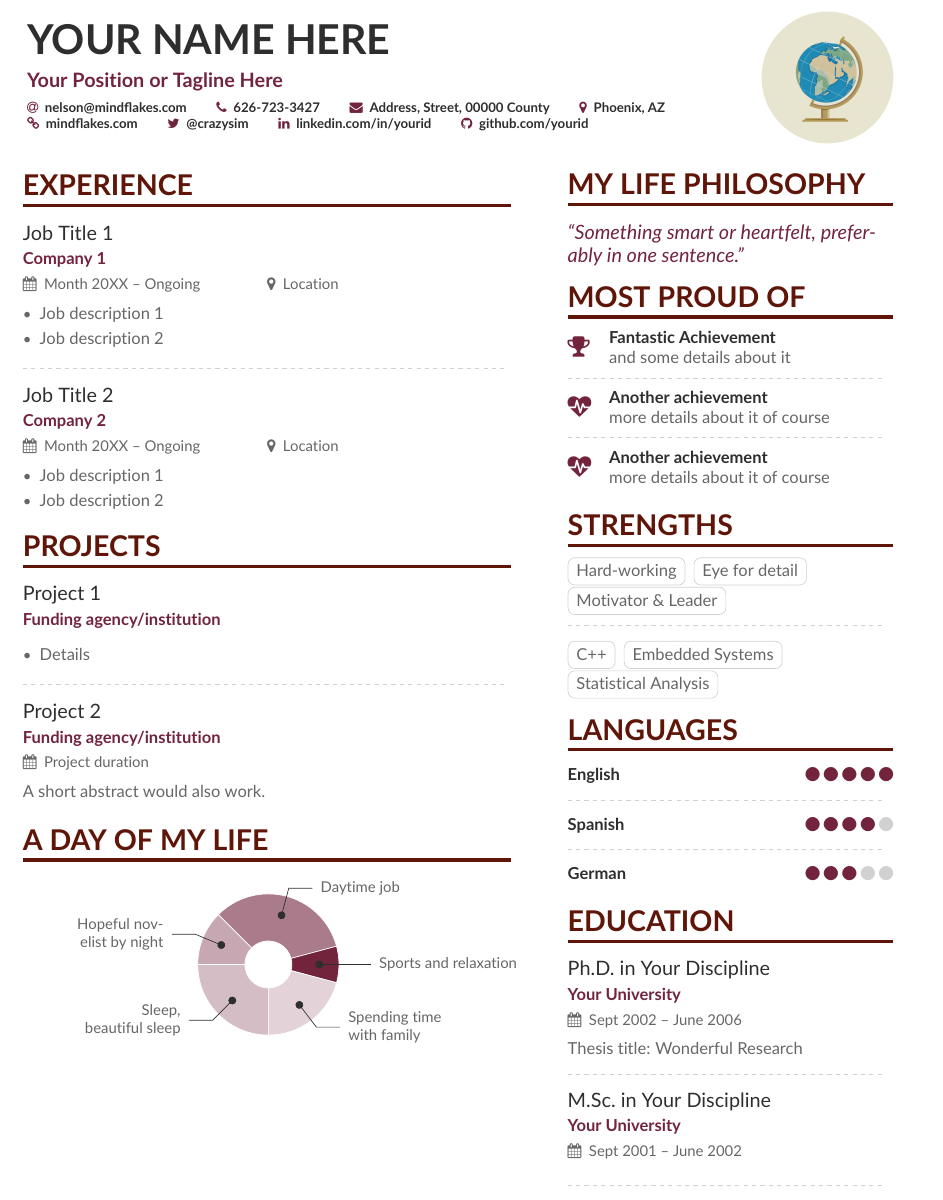
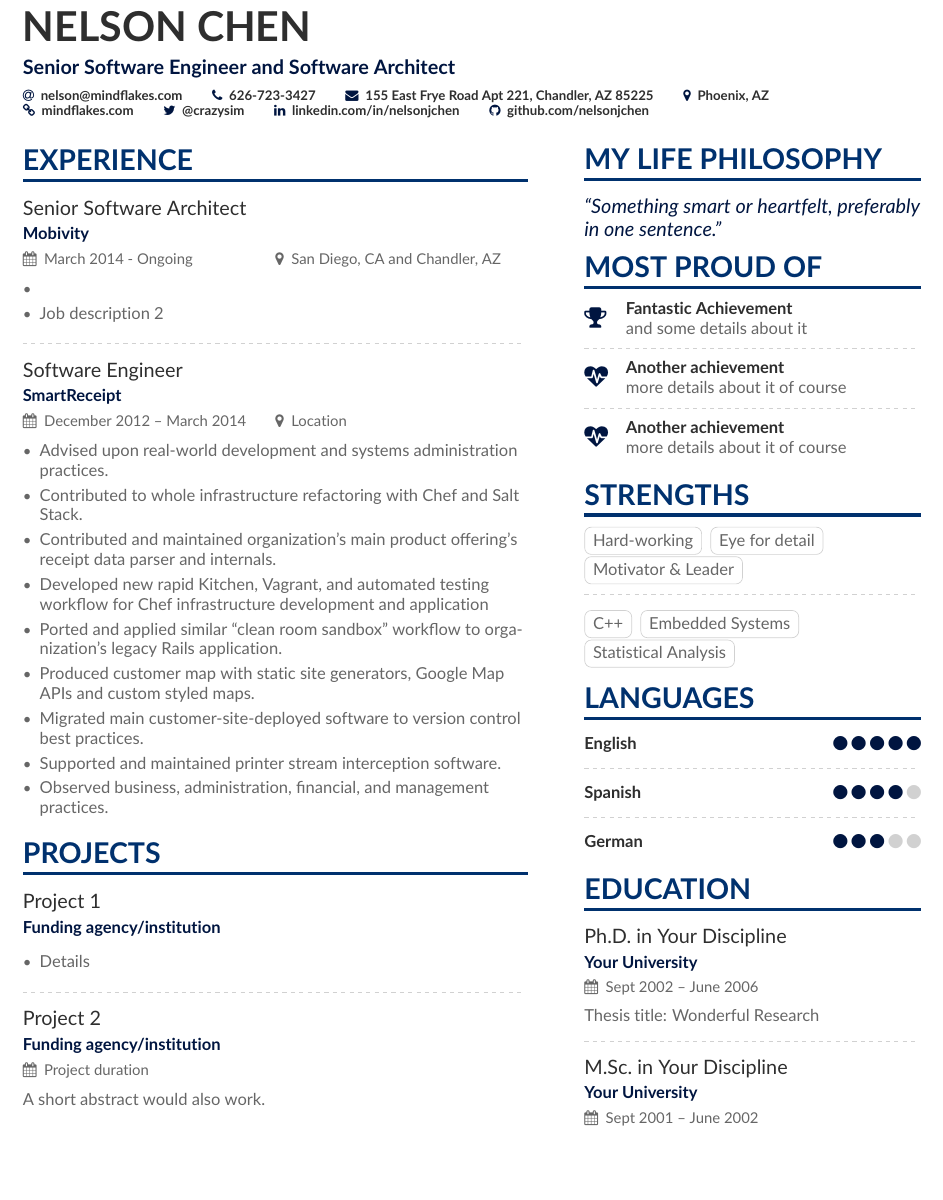
Before and after one commit to nelsonjchen/cvtex2020, a LaTeX CV (main.tex): part of page 1 of 2, cut at the place of the change, the shorter picture padded with empty space. Compiled offline with pdfLaTeX.

Commit message:
Updates from Overleaf

```diff
--- a/main.tex
+++ b/main.tex
@@ -23,7 +23,7 @@
 %% Use the "normalphoto" option if you want a normal photo instead of cropped to a circle
 % \documentclass[10pt,a4paper,normalphoto]{altacv}
 
-\documentclass[10pt,a4paper,ragged2e]{altacv}
+\documentclass[10pt,letter,ragged2e]{altacv}
 
 %% AltaCV uses the fontawesome and academicon fonts
 %% and packages.
@@ -49,10 +49,12 @@
 
 % Change the colours if you want to
 \definecolor{Mulberry}{HTML}{72243D}
+\definecolor{DarkMidnightBlue}{HTML}{00316E}
+\definecolor{CetaceanBlue}{HTML}{001540}
 \definecolor{SlateGrey}{HTML}{2E2E2E}
 \definecolor{LightGrey}{HTML}{666666}
-\colorlet{heading}{Sepia}
-\colorlet{accent}{Mulberry}
+\colorlet{heading}{DarkMidnightBlue}
+\colorlet{accent}{CetaceanBlue}
 \colorlet{emphasis}{SlateGrey}
 \colorlet{body}{LightGrey}
 
@@ -65,22 +67,22 @@
 \addbibresource{sample.bib}
 
 \begin{document}
-\name{Your Name Here}
-\tagline{Your Position or Tagline Here}
+\name{Nelson Chen}
+\tagline{Senior Software Engineer and Software Architect}
 %% You can add multiple photos on the left or right
-\photoR{2.8cm}{Globe_High}
+% \photoR{2.8cm}{Globe_High}
 % \photoL{2.5cm}{Yacht_High,Suitcase_High}
 \personalinfo{%
   % Not all of these are required!
   % You can add your own with \printinfo{symbol}{detail}
   \email{nelson@mindflakes.com}
   \phone{626-723-3427}
-  \mailaddress{Address, Street, 00000 County}
+  \mailaddress{155 East Frye Road Apt 221, Chandler, AZ 85225}
   \location{Phoenix, AZ}
   \homepage{mindflakes.com}
   \twitter{@crazysim}
-  \linkedin{linkedin.com/in/yourid}
-  \github{github.com/yourid}
+  \linkedin{linkedin.com/in/nelsonjchen}
+  \github{github.com/nelsonjchen}
   %% You MUST add the academicons option to \documentclass, then compile with LuaLaTeX or XeLaTeX, if you want to use \orcid or other academicons commands.
   % \orcid{orcid.org/0000-0000-0000-0000}
 }
@@ -98,18 +100,25 @@
 \begin{paracol}{2}
 \cvsection{Experience}
 
-\cvevent{Job Title 1}{Company 1}{Month 20XX -- Ongoing}{Location}
+\cvevent{Senior Software Architect}{Mobivity}{March 2014 - Ongoing}{San Diego, CA and Chandler, AZ}
 \begin{itemize}
-\item Job description 1
+\item
 \item Job description 2
 \end{itemize}
 
 \divider
 
-\cvevent{Job Title 2}{Company 2}{Month 20XX -- Ongoing}{Location}
+\cvevent{Software Engineer}{SmartReceipt}{December 2012 -- March 2014}{Location}
 \begin{itemize}
-\item Job description 1
-\item Job description 2
+\item Advised upon real-world development and systems administration practices.
+\item Contributed to whole infrastructure refactoring with Chef and Salt Stack.
+\item Contributed and maintained organization's main product offering's receipt data parser and internals.
+\item  Developed new rapid Kitchen, Vagrant, and automated testing workflow for Chef infrastructure development and application
+\item Ported and applied similar ``clean room sandbox'' workflow to organization's legacy Rails application.
+\item Produced customer map with static site generators, Google Map APIs and custom styled maps.
+\item Migrated main customer-site-deployed software to version control best practices.
+\item Supported and maintained printer stream interception software.
+\item Observed business, administration, financial, and management practices.
 \end{itemize}
 
 \cvsection{Projects}
@@ -126,18 +135,18 @@ A short abstract would also work.
 
 \medskip
 
-\cvsection{A Day of My Life}
+% \cvsection{A Day of My Life}
 
-% Adapted from @Jake's answer from http://tex.stackexchange.com/a/82729/226
-% \wheelchart{outer radius}{inner radius}{
-% comma-separated list of value/text width/color/detail}
-\wheelchart{1.5cm}{0.5cm}{%
-  6/8em/accent!30/{Sleep,\\beautiful sleep},
-  3/8em/accent!40/Hopeful novelist by night,
-  8/8em/accent!60/Daytime job,
-  2/10em/accent/Sports and relaxation,
-  5/6em/accent!20/Spending time with family
-}
+% % Adapted from @Jake's answer from http://tex.stackexchange.com/a/82729/226
+% % \wheelchart{outer radius}{inner radius}{
+% % comma-separated list of value/text width/color/detail}
+% \wheelchart{1.5cm}{0.5cm}{%
+%   6/8em/accent!30/{Sleep,\\beautiful sleep},
+%   3/8em/accent!40/Hopeful novelist by night,
+%   8/8em/accent!60/Daytime job,
+%   2/10em/accent/Sports and relaxation,
+%   5/6em/accent!20/Spending time with family
+% }
 
 % use ONLY \newpage if you want to force a page break for
 % ONLY the current column
```
